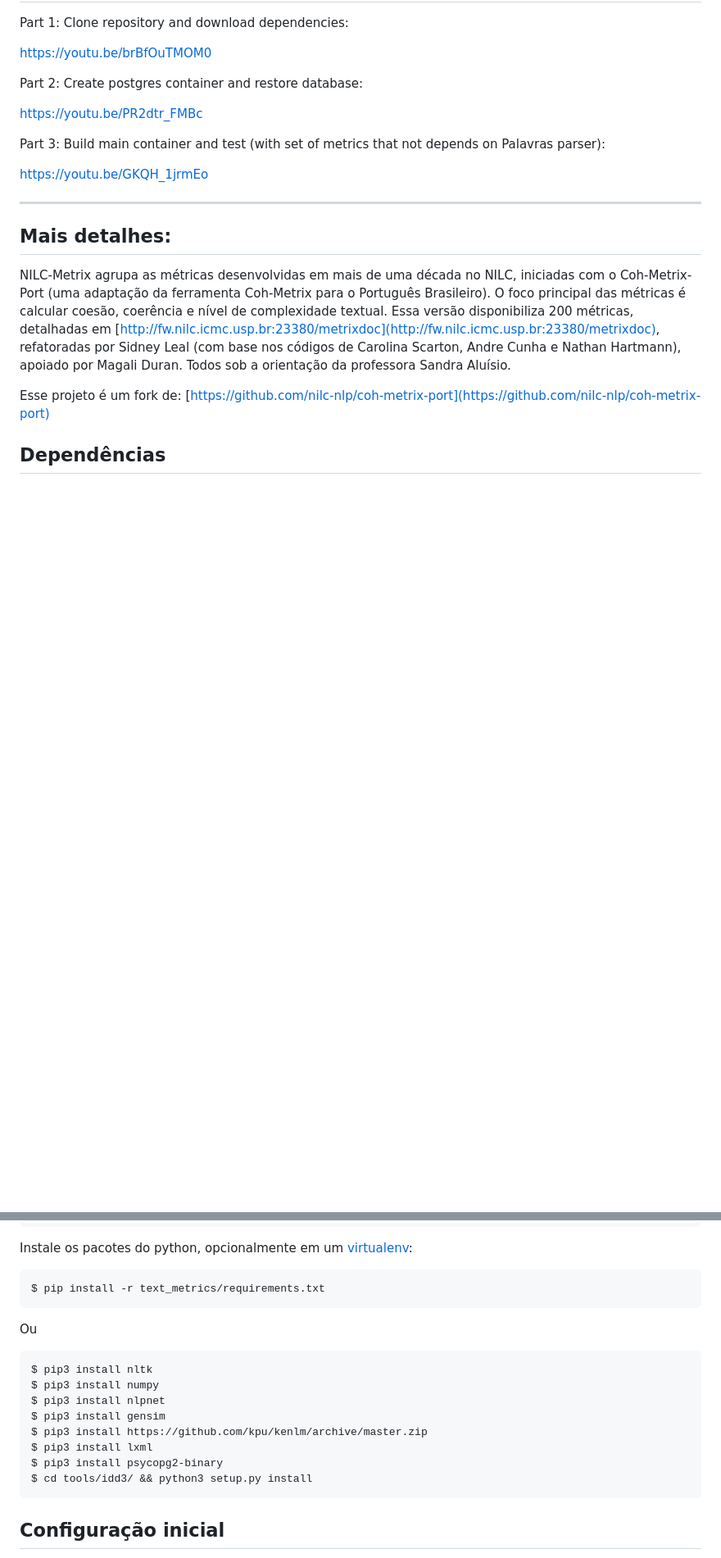
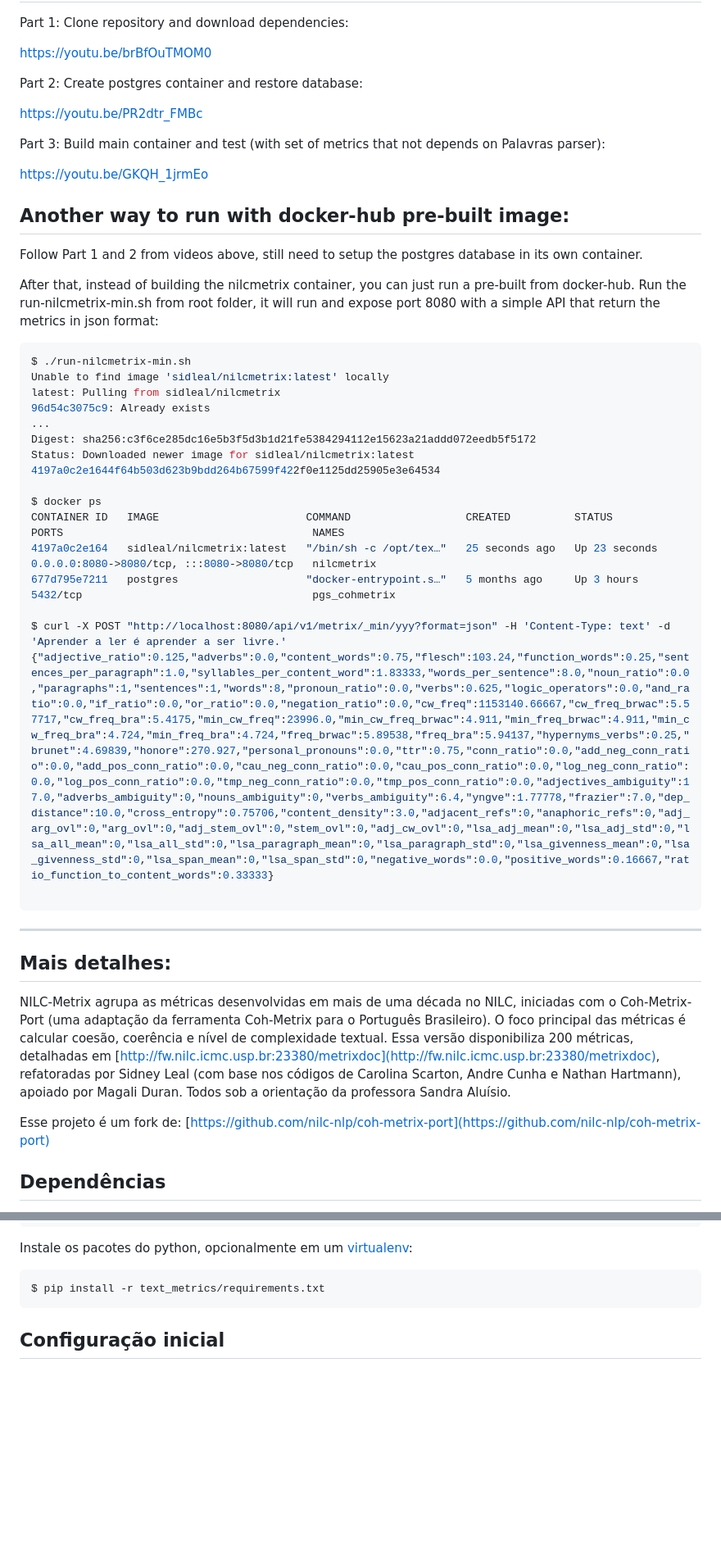
Before and after one commit to sidleal/nilcmetrix, a Markdown page: README.md, 2 parts joined by grey strips. Shown: that part at 82% size. Drawn GitHub-style; blank space fills up the shorter version.

Commit message:
alternative way to run with docker-hub

````diff
--- a/README.md
+++ b/README.md
@@ -37,6 +37,33 @@ Part 3: Build main container and test (with set of metrics that not depends on P
 
 https://youtu.be/GKQH_1jrmEo
 
+Another way to run with docker-hub pre-built image:
+---------------------------------------
+Follow Part 1 and 2 from videos above, still need to setup the postgres database in its own container.
+
+After that, instead of building the nilcmetrix container, you can just run a pre-built from docker-hub. Run the run-nilcmetrix-min.sh from root folder, it will run and expose port 8080 with a simple API that return the metrics in json format:
+
+```console
+$ ./run-nilcmetrix-min.sh
+Unable to find image 'sidleal/nilcmetrix:latest' locally
+latest: Pulling from sidleal/nilcmetrix
+96d54c3075c9: Already exists
+...
+Digest: sha256:c3f6ce285dc16e5b3f5d3b1d21fe5384294112e15623a21addd072eedb5f5172
+Status: Downloaded newer image for sidleal/nilcmetrix:latest
+4197a0c2e1644f64b503d623b9bdd264b67599f422f0e1125dd25905e3e64534
+
+$ docker ps
+CONTAINER ID   IMAGE                       COMMAND                  CREATED          STATUS          PORTS                                       NAMES
+4197a0c2e164   sidleal/nilcmetrix:latest   "/bin/sh -c /opt/tex…"   25 seconds ago   Up 23 seconds   0.0.0.0:8080->8080/tcp, :::8080->8080/tcp   nilcmetrix
+677d795e7211   postgres                    "docker-entrypoint.s…"   5 months ago     Up 3 hours      5432/tcp                                    pgs_cohmetrix
+
+$ curl -X POST "http://localhost:8080/api/v1/metrix/_min/yyy?format=json" -H 'Content-Type: text' -d 'Aprender a ler é aprender a ser livre.'
+{"adjective_ratio":0.125,"adverbs":0.0,"content_words":0.75,"flesch":103.24,"function_words":0.25,"sentences_per_paragraph":1.0,"syllables_per_content_word":1.83333,"words_per_sentence":8.0,"noun_ratio":0.0,"paragraphs":1,"sentences":1,"words":8,"pronoun_ratio":0.0,"verbs":0.625,"logic_operators":0.0,"and_ratio":0.0,"if_ratio":0.0,"or_ratio":0.0,"negation_ratio":0.0,"cw_freq":1153140.66667,"cw_freq_brwac":5.57717,"cw_freq_bra":5.4175,"min_cw_freq":23996.0,"min_cw_freq_brwac":4.911,"min_freq_brwac":4.911,"min_cw_freq_bra":4.724,"min_freq_bra":4.724,"freq_brwac":5.89538,"freq_bra":5.94137,"hypernyms_verbs":0.25,"brunet":4.69839,"honore":270.927,"personal_pronouns":0.0,"ttr":0.75,"conn_ratio":0.0,"add_neg_conn_ratio":0.0,"add_pos_conn_ratio":0.0,"cau_neg_conn_ratio":0.0,"cau_pos_conn_ratio":0.0,"log_neg_conn_ratio":0.0,"log_pos_conn_ratio":0.0,"tmp_neg_conn_ratio":0.0,"tmp_pos_conn_ratio":0.0,"adjectives_ambiguity":17.0,"adverbs_ambiguity":0,"nouns_ambiguity":0,"verbs_ambiguity":6.4,"yngve":1.77778,"frazier":7.0,"dep_distance":10.0,"cross_entropy":0.75706,"content_density":3.0,"adjacent_refs":0,"anaphoric_refs":0,"adj_arg_ovl":0,"arg_ovl":0,"adj_stem_ovl":0,"stem_ovl":0,"adj_cw_ovl":0,"lsa_adj_mean":0,"lsa_adj_std":0,"lsa_all_mean":0,"lsa_all_std":0,"lsa_paragraph_mean":0,"lsa_paragraph_std":0,"lsa_givenness_mean":0,"lsa_givenness_std":0,"lsa_span_mean":0,"lsa_span_std":0,"negative_words":0.0,"positive_words":0.16667,"ratio_function_to_content_words":0.33333}
+
+```
+
+
 ---
 
 Mais detalhes:
@@ -63,18 +90,6 @@ Instale os pacotes do python, opcionalmente em um [virtualenv](https://virtualen
 
 	$ pip install -r text_metrics/requirements.txt
 
-Ou
-
-```
-$ pip3 install nltk
-$ pip3 install numpy
-$ pip3 install nlpnet
-$ pip3 install gensim
-$ pip3 install https://github.com/kpu/kenlm/archive/master.zip
-$ pip3 install lxml
-$ pip3 install psycopg2-binary
-$ cd tools/idd3/ && python3 setup.py install
-```
 
 
 Configuração inicial
````
